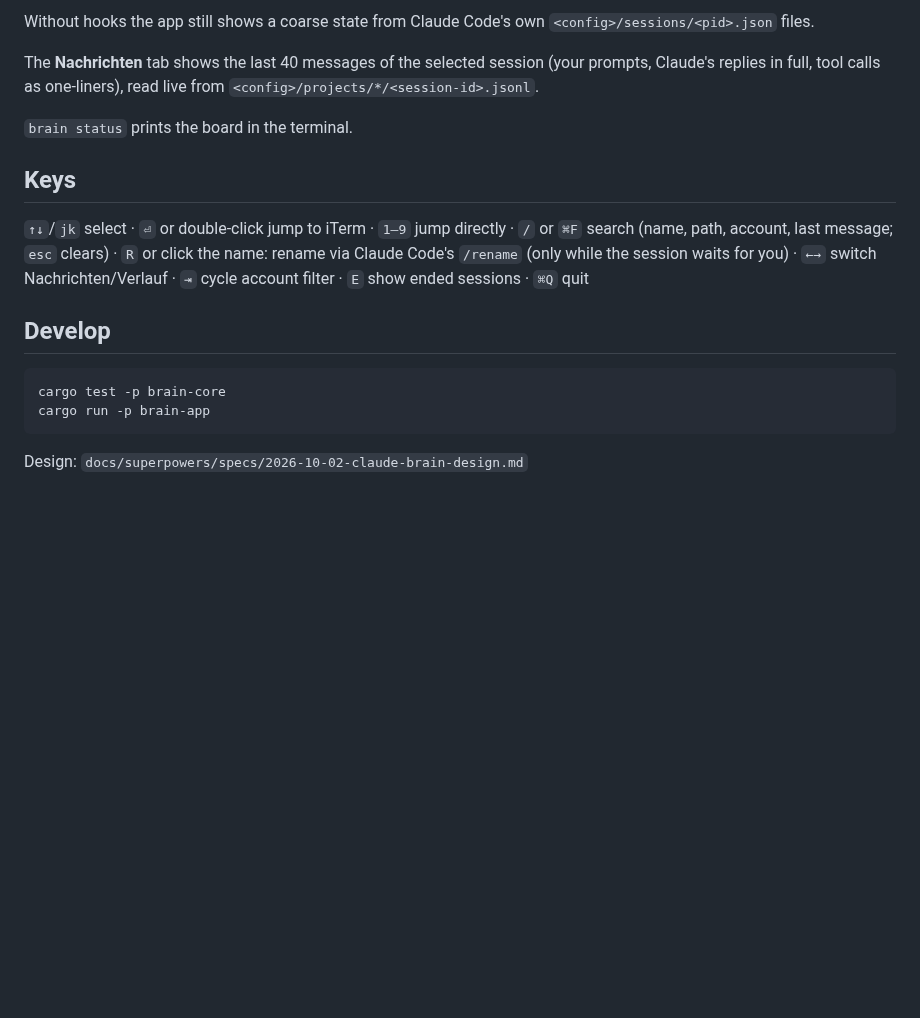
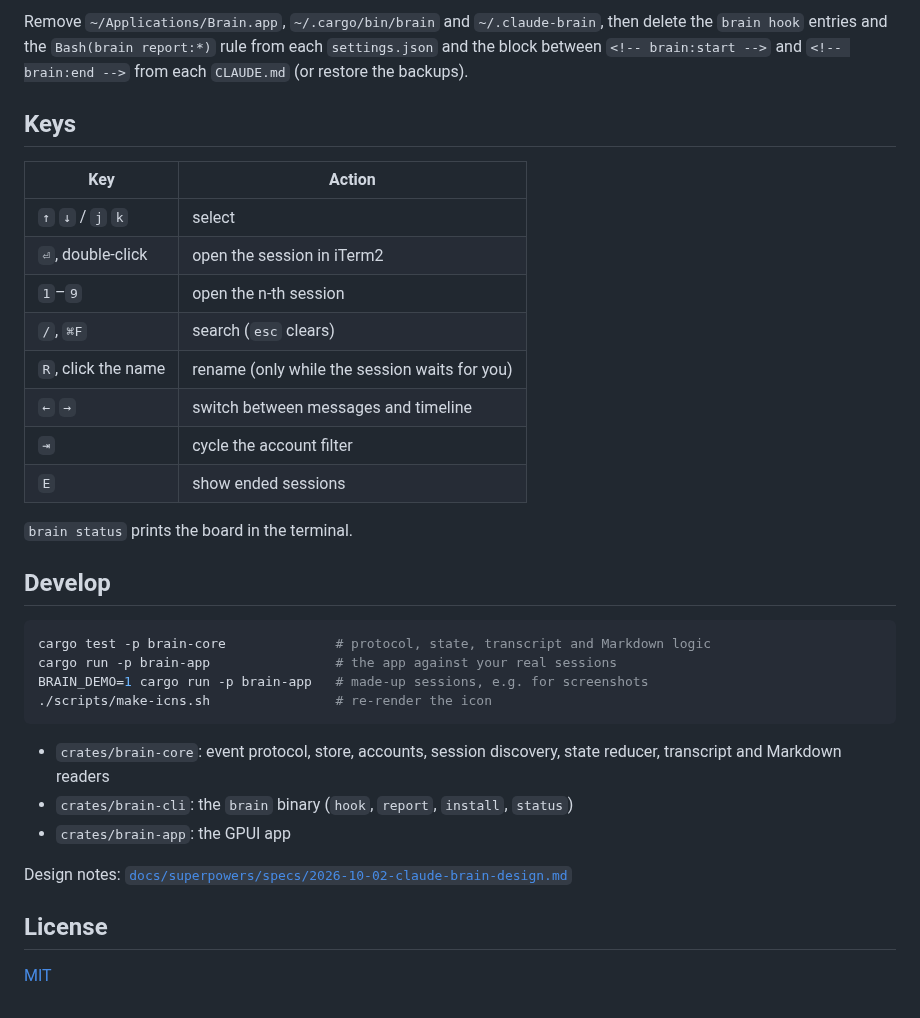
Before and after one commit to martinemmert/big-brain-claude, a Markdown page: README.md, the part around one of its changes. Drawn GitHub-style; blank space fills up the shorter version.

````diff
--- a/README.md
+++ b/README.md
@@ -28,26 +63,40 @@ Every session writes one JSON line per event to
 
-Without hooks the app still shows a coarse state from Claude Code's own
-`<config>/sessions/<pid>.json` files.
-
-The **Nachrichten** tab shows the last 40 messages of the selected session
-(your prompts, Claude's replies in full, tool calls as one-liners), read live
-from `<config>/projects/*/<session-id>.jsonl`.
-
-`brain status` prints the board in the terminal.
+Remove `~/Applications/Brain.app`, `~/.cargo/bin/brain` and `~/.claude-brain`, then delete
+the `brain hook` entries and the `Bash(brain report:*)` rule from each `settings.json` and the
+block between `<!-- brain:start -->` and `<!-- brain:end -->` from each `CLAUDE.md` (or
+restore the backups).
 
 ## Keys
 
-`↑↓`/`jk` select · `⏎` or double-click jump to iTerm · `1–9` jump directly ·
-`/` or `⌘F` search (name, path, account, last message; `esc` clears) ·
-`R` or click the name: rename via Claude Code's `/rename` (only while the session waits for you) ·
-`←→` switch Nachrichten/Verlauf · `⇥` cycle account filter · `E` show ended sessions ·
-`⌘Q` quit
+| Key | Action |
+|---|---|
+| `↑` `↓` / `j` `k` | select |
+| `⏎`, double-click | open the session in iTerm2 |
+| `1`–`9` | open the n-th session |
+| `/`, `⌘F` | search (`esc` clears) |
+| `R`, click the name | rename (only while the session waits for you) |
+| `←` `→` | switch between messages and timeline |
+| `⇥` | cycle the account filter |
+| `E` | show ended sessions |
+
+`brain status` prints the board in the terminal.
 
 ## Develop
 
 ```sh
-cargo test -p brain-core
-cargo run -p brain-app
+cargo test -p brain-core              # protocol, state, transcript and Markdown logic
+cargo run -p brain-app                # the app against your real sessions
+BRAIN_DEMO=1 cargo run -p brain-app   # made-up sessions, e.g. for screenshots
+./scripts/make-icns.sh                # re-render the icon
 ```
 
-Design: `docs/superpowers/specs/2026-10-02-claude-brain-design.md`
+- `crates/brain-core`: event protocol, store, accounts, session discovery, state reducer,
+  transcript and Markdown readers
+- `crates/brain-cli`: the `brain` binary (`hook`, `report`, `install`, `status`)
+- `crates/brain-app`: the GPUI app
+
+Design notes: [`docs/superpowers/specs/2026-10-02-claude-brain-design.md`](docs/superpowers/specs/2026-10-02-claude-brain-design.md)
+
+## License
+
+[MIT](LICENSE)
````
Also changed, not shown: other parts of README.md (+50 -15 lines), assets/icon.png (added), docs/screenshot.png (added), 16 other files.
